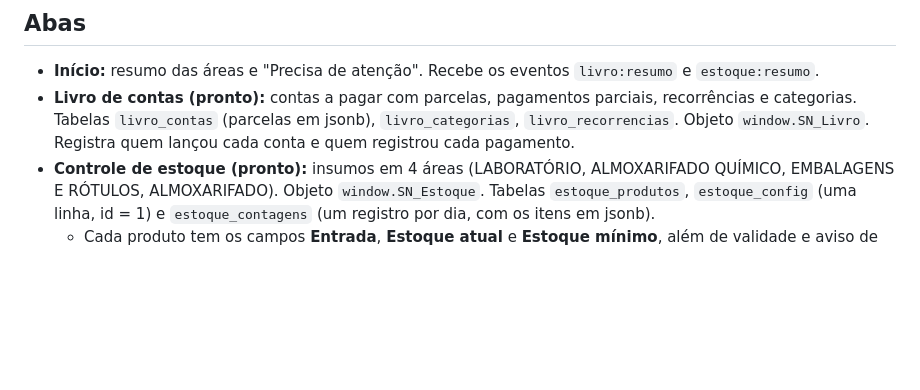
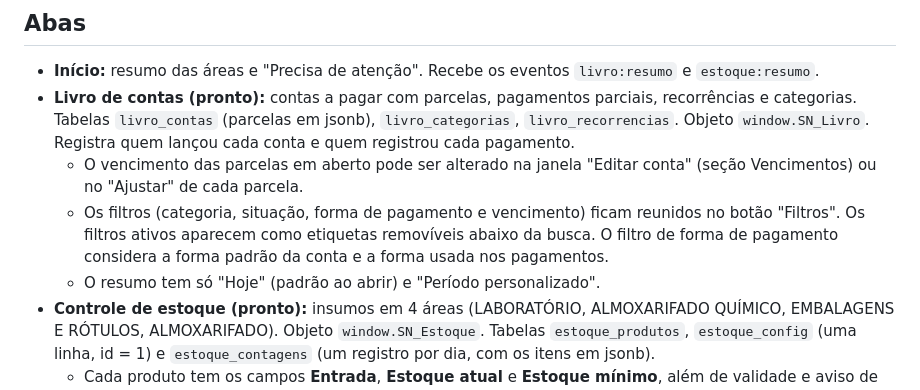
Before and after one commit to iagomedrado/serra-nova, a Markdown page: CLAUDE.md, the part around the change. Rendered like a GitHub page; blank space fills up the shorter version.

```diff
--- a/CLAUDE.md
+++ b/CLAUDE.md
@@ -16,6 +16,9 @@ Responsável: Iago (gerente). Escreva sempre em português do Brasil, com lingua
 ## Abas
 - **Início:** resumo das áreas e "Precisa de atenção". Recebe os eventos `livro:resumo` e `estoque:resumo`.
 - **Livro de contas (pronto):** contas a pagar com parcelas, pagamentos parciais, recorrências e categorias. Tabelas `livro_contas` (parcelas em jsonb), `livro_categorias`, `livro_recorrencias`. Objeto `window.SN_Livro`. Registra quem lançou cada conta e quem registrou cada pagamento.
+  - O vencimento das parcelas em aberto pode ser alterado na janela "Editar conta" (seção Vencimentos) ou no "Ajustar" de cada parcela.
+  - Os filtros (categoria, situação, forma de pagamento e vencimento) ficam reunidos no botão "Filtros". Os filtros ativos aparecem como etiquetas removíveis abaixo da busca. O filtro de forma de pagamento considera a forma padrão da conta e a forma usada nos pagamentos.
+  - O resumo tem só "Hoje" (padrão ao abrir) e "Período personalizado".
 - **Controle de estoque (pronto):** insumos em 4 áreas (LABORATÓRIO, ALMOXARIFADO QUÍMICO, EMBALAGENS E RÓTULOS, ALMOXARIFADO). Objeto `window.SN_Estoque`. Tabelas `estoque_produtos`, `estoque_config` (uma linha, id = 1) e `estoque_contagens` (um registro por dia, com os itens em jsonb).
   - Cada produto tem os campos **Entrada**, **Estoque atual** e **Estoque mínimo**, além de validade e aviso de vencimento opcionais (prazo definido em cada produto).
   - Fluxo: quando chega produto, o operador preenche **Entrada**. O botão **Registrar Estoque** chama a função `estoque_registrar(p_data)` no banco, que soma a entrada ao estoque atual, limpa o campo e grava o registro do dia, tudo numa única transação. Vários registros no mesmo dia são acumulados no mesmo registro.
```
